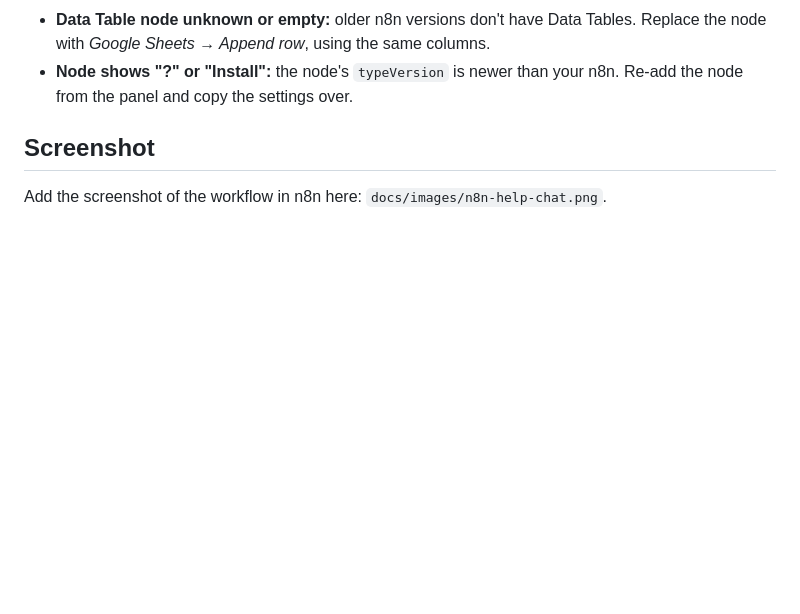
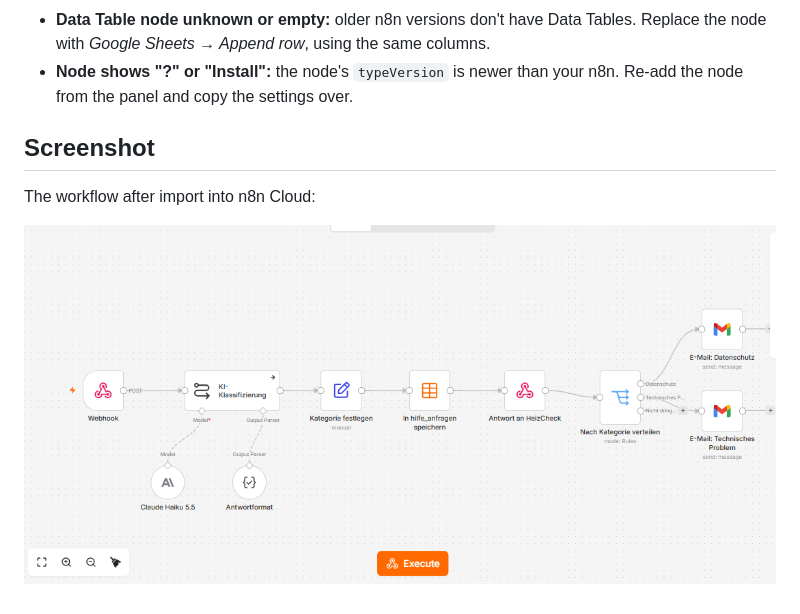
Before and after one commit to HakimHam/heizcheck_ai, a Markdown page: docs/n8n-help-chat.md, the part around the change. GitHub-like rendering; pictures changed too: docs/images/n8n-help-chat.png (added); blank space fills up the shorter version.

Commit message:
Add the screenshot of the help chat workflow in n8n
Co-Authored-By: Claude Opus 5.5 <noreply@anthropic.com>

```diff
--- a/docs/n8n-help-chat.md
+++ b/docs/n8n-help-chat.md
@@ -94,4 +94,6 @@ Things that may need fixing by hand, because they depend on the n8n version:
 
 ## Screenshot
 
-Add the screenshot of the workflow in n8n here: `docs/images/n8n-help-chat.png`.
+The workflow after import into n8n Cloud:
+
+![The help chat workflow in n8n](images/n8n-help-chat.png)
```
